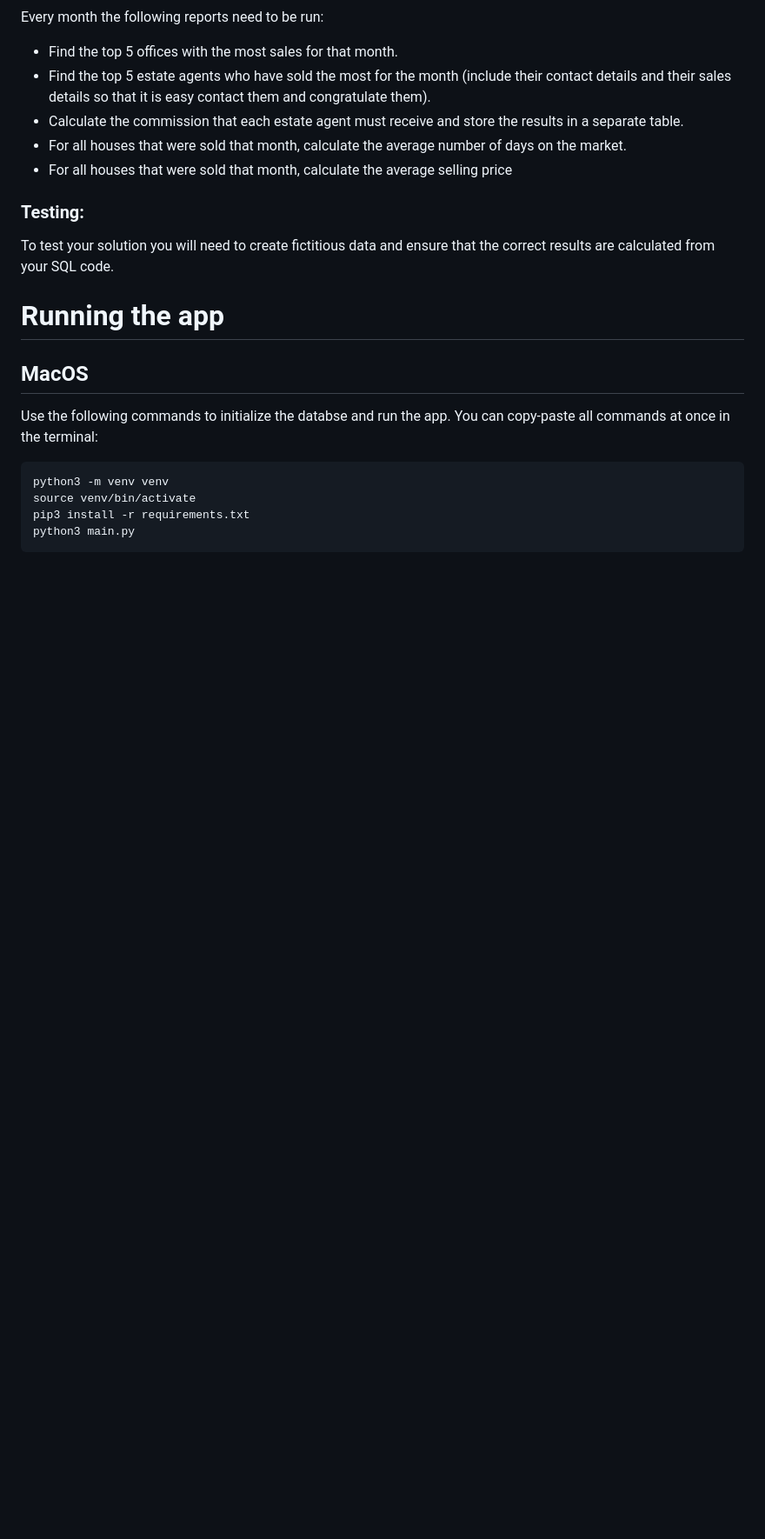
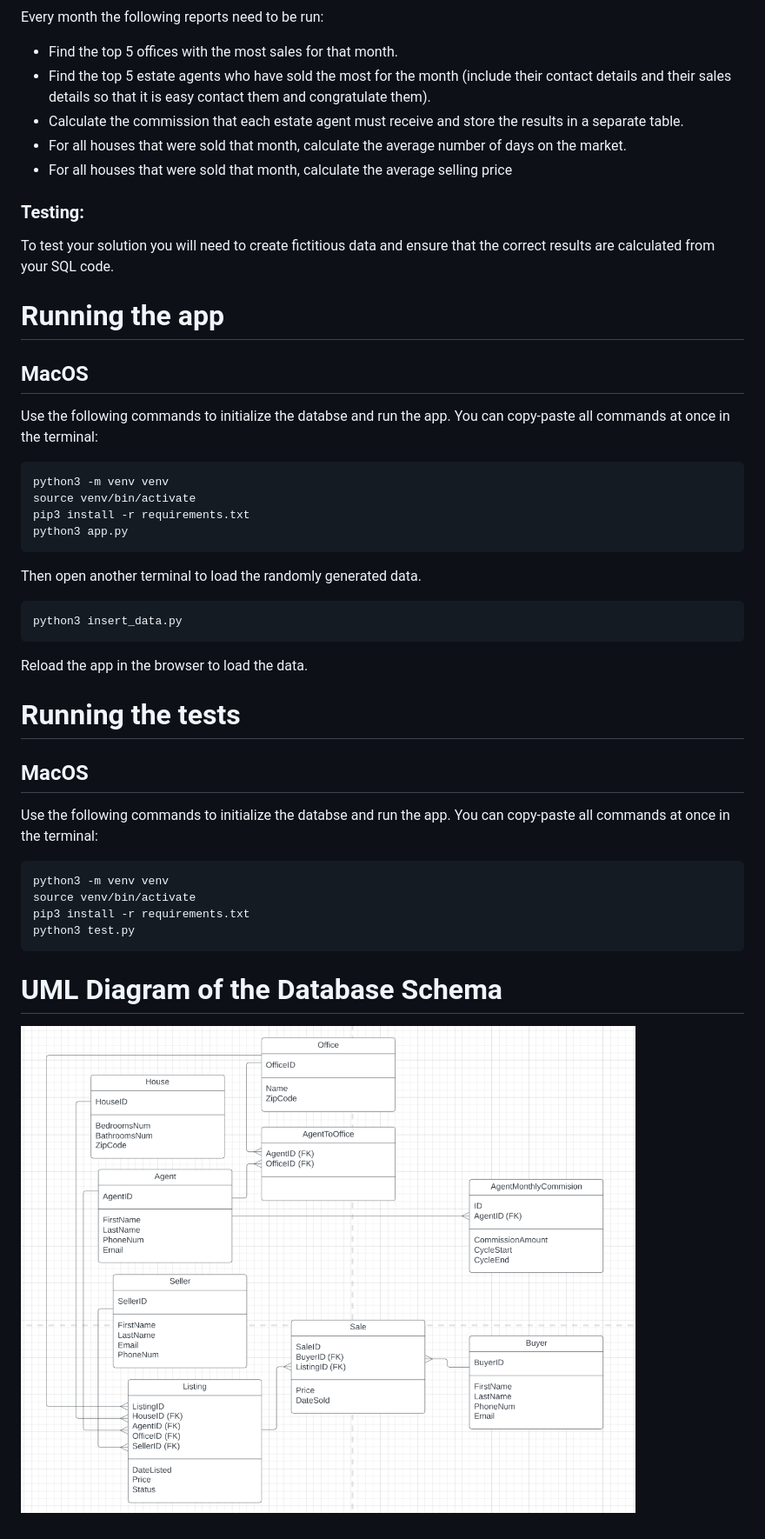
Before and after one commit to vickipetrova/database_realestate, a Markdown page: README.md, the part around the change. Shown: that part at 87% size. Drawn GitHub-style; pictures changed too: uml.png (added); blank space fills up the shorter version.

````diff
--- a/README.md
+++ b/README.md
@@ -44,5 +44,27 @@ Use the following commands to initialize the databse and run the app. You can co
 python3 -m venv venv
 source venv/bin/activate
 pip3 install -r requirements.txt
-python3 main.py
+python3 app.py
 ```
+Then open another terminal to load the randomly generated data.
+```bash
+python3 insert_data.py
+```
+
+Reload the app in the browser to load the data.
+
+# Running the tests
+
+## MacOS
+
+Use the following commands to initialize the databse and run the app. You can copy-paste all commands at once in the terminal:
+
+```bash
+python3 -m venv venv
+source venv/bin/activate
+pip3 install -r requirements.txt
+python3 test.py
+```
+
+# UML Diagram of the Database Schema
+![UML](uml.png "UML Diagram")
````
